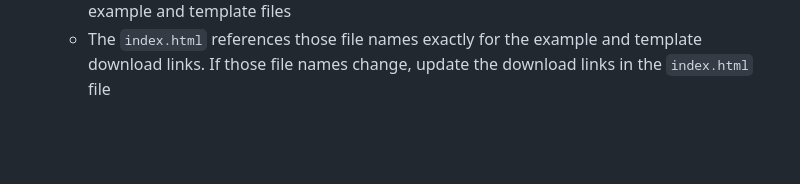
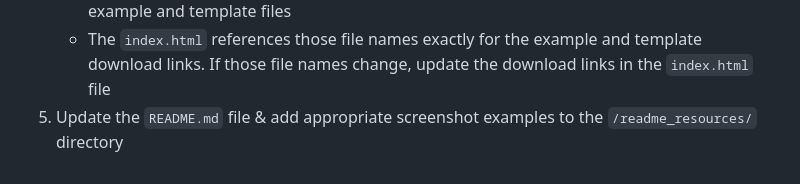
Before and after one commit to ron-yadin/csv-xform-flask-mysql-app, a Markdown page: README.md, the part around the change. Rendered like a GitHub page; blank space fills up the shorter version.

Commit message:
docs: update how to modify section to include screenshot updates

````diff
--- a/README.md
+++ b/README.md
@@ -100,3 +100,4 @@ ___
 1. Add appropriate example files to the ```/data``` folder
     - Replace the ```example_input_file.csv``` and ```empty_template_input_file.csv``` with relevant example and template files
     - The ```index.html``` references those file names exactly for the example and template download links. If those file names change, update the download links in the ```index.html``` file
+1. Update the ```README.md``` file & add appropriate screenshot examples to the ```/readme_resources/``` directory
````
